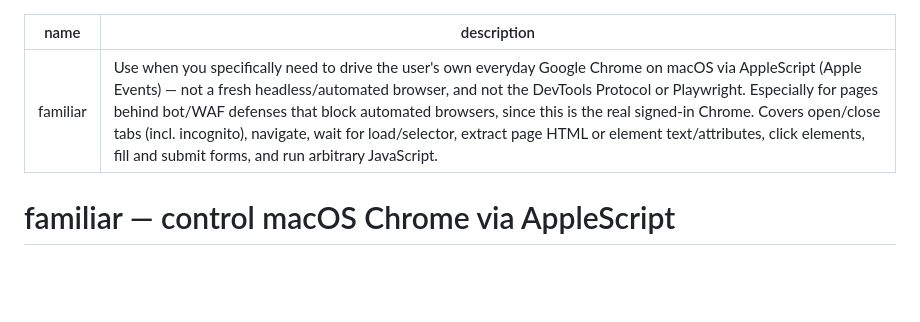
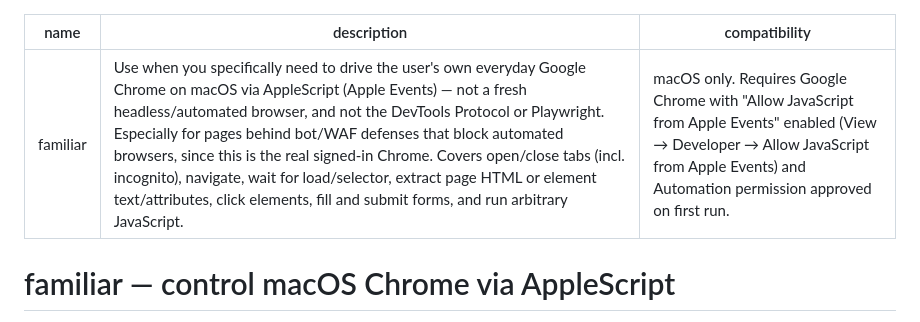
Before and after one commit to dominion525/familiar, a Markdown page: skills/familiar/SKILL.md, the part around the change. Rendered like a GitHub page; blank space fills up the shorter version.

Commit message:
Add compatibility field to SKILL.md frontmatter per agent-skills spec
- Declare macOS-only and the two prerequisites (Allow JavaScript from Apple Events, Automation permission) in the optional compatibility field defined by the agent-skills spec
- SKILL.ja.md has no frontmatter (reference translation), and the same prerequisites are already documented in its body, so no change there

```diff
--- a/skills/familiar/SKILL.md
+++ b/skills/familiar/SKILL.md
@@ -1,6 +1,7 @@
 ---
 name: familiar
 description: Use when you specifically need to drive the user's own everyday Google Chrome on macOS via AppleScript (Apple Events) — not a fresh headless/automated browser, and not the DevTools Protocol or Playwright. Especially for pages behind bot/WAF defenses that block automated browsers, since this is the real signed-in Chrome. Covers open/close tabs (incl. incognito), navigate, wait for load/selector, extract page HTML or element text/attributes, click elements, fill and submit forms, and run arbitrary JavaScript.
+compatibility: macOS only. Requires Google Chrome with "Allow JavaScript from Apple Events" enabled (View → Developer → Allow JavaScript from Apple Events) and Automation permission approved on first run.
 ---
 
 # familiar — control macOS Chrome via AppleScript
```
